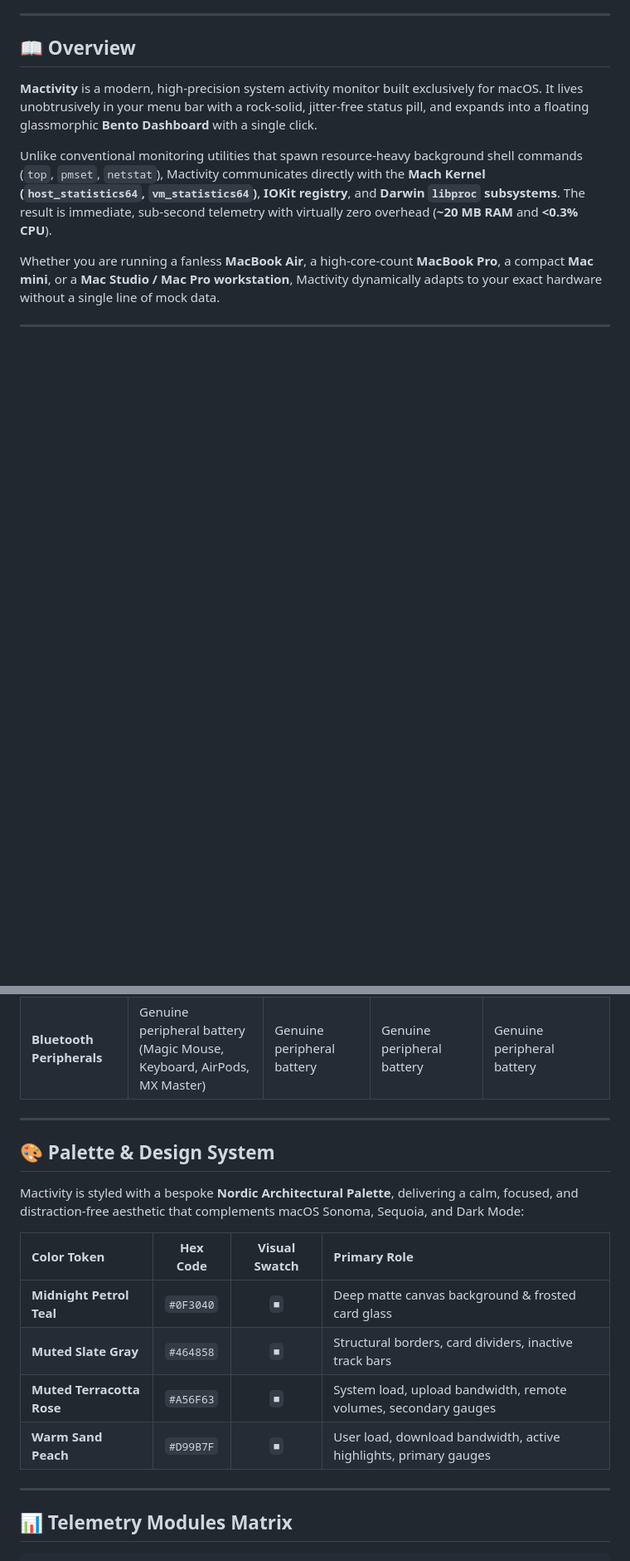
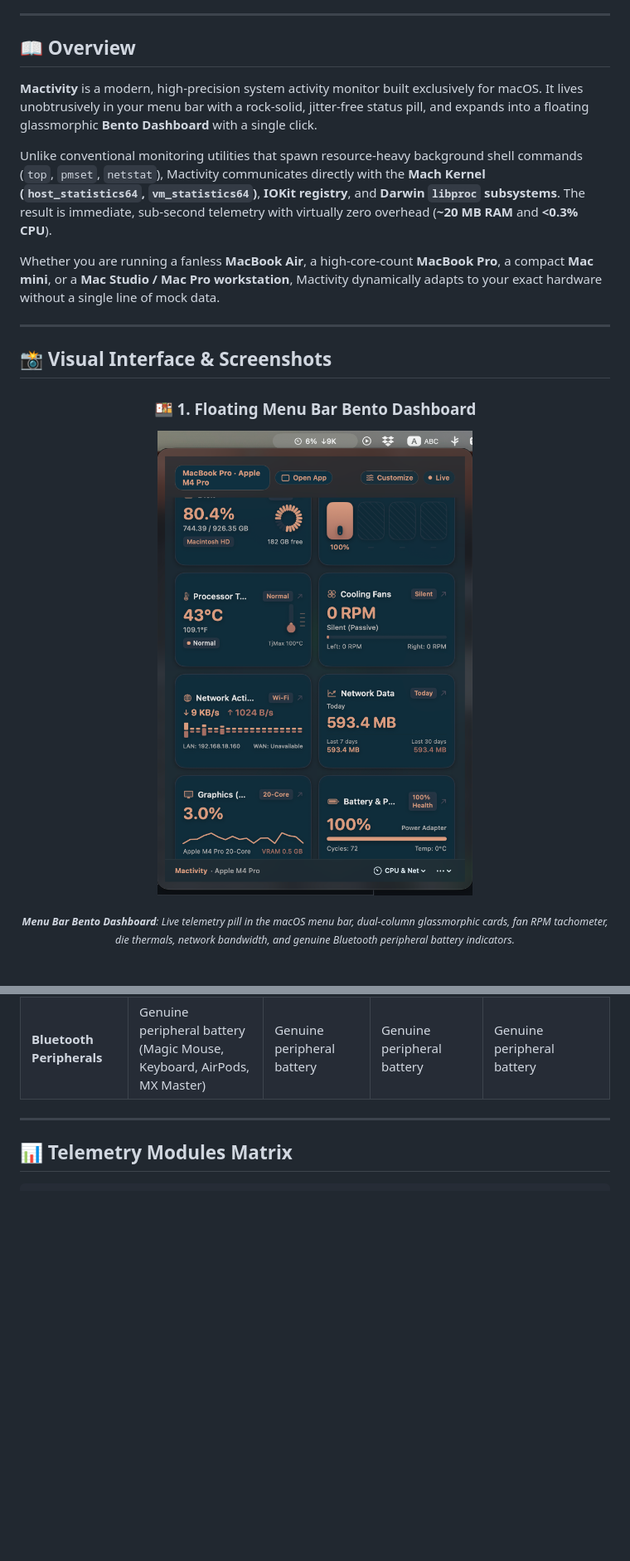
Before and after one commit to rifqi-rahman/Mactivity, a Markdown page: README.md, 2 parts joined by grey strips. Shown: that part at 83% size. GitHub-like rendering; pictures changed too: assets/bento-popover.png (added); blank space fills up the shorter version.

```diff
--- a/README.md
+++ b/README.md
@@ -36,3 +35,18 @@
 Unlike conventional monitoring utilities that spawn resource-heavy background shell commands (`top`, `pmset`, `netstat`), Mactivity communicates directly with the **Mach Kernel (`host_statistics64`, `vm_statistics64`)**, **IOKit registry**, and **Darwin `libproc` subsystems**. The result is immediate, sub-second telemetry with virtually zero overhead (**~20 MB RAM** and **<0.3% CPU**).
 
 Whether you are running a fanless **MacBook Air**, a high-core-count **MacBook Pro**, a compact **Mac mini**, or a **Mac Studio / Mac Pro workstation**, Mactivity dynamically adapts to your exact hardware without a single line of mock data.
+
+---
+
+## 📸 Visual Interface & Screenshots
+
+<div align="center">
+
+### 🍱 1. Floating Menu Bar Bento Dashboard
+<p align="center">
+  <img src="assets/bento-popover.png" width="460" alt="Mactivity Floating Bento Dashboard" style="border-radius: 16px; box-shadow: 0 16px 40px rgba(0,0,0,0.5);" />
+</p>
+<sub><i><b>Menu Bar Bento Dashboard</b>: Live telemetry pill in the macOS menu bar, dual-column glassmorphic cards, fan RPM tachometer, die thermals, network bandwidth, and genuine Bluetooth peripheral battery indicators.</i></sub>
+
+<br><br>
+
@@ -92,23 +121,6 @@ Mactivity inspects your Mac's hardware tree at launch and configures its monitor
 | **Thermal & Blowers** | Dual Centrifugal Fans (Left & Right RPM) | **Fanless Passive Cooling** (0 dB, 0 RPM) | Single or Multi-Fan Blowers | Desktop thermal management |
 | **Power Architecture** | Battery Health %, Cycles, Charging State | Battery Health %, Cycles, Charging State | **Desktop AC Mode**: Direct Mains Power Rail | AC / Battery / UPS detection |
 | **Bluetooth Peripherals** | Genuine peripheral battery (Magic Mouse, Keyboard, AirPods, MX Master) | Genuine peripheral battery | Genuine peripheral battery | Genuine peripheral battery |
-
----
-
-## 🎨 Palette & Design System
-
-Mactivity is styled with a bespoke **Nordic Architectural Palette**, delivering a calm, focused, and distraction-free aesthetic that complements macOS Sonoma, Sequoia, and Dark Mode:
-
-<div align="center">
-
-| Color Token | Hex Code | Visual Swatch | Primary Role |
-| :--- | :---: | :---: | :--- |
-| **Midnight Petrol Teal** | `#0F3040` | `■` | Deep matte canvas background & frosted card glass |
-| **Muted Slate Gray** | `#464858` | `■` | Structural borders, card dividers, inactive track bars |
-| **Muted Terracotta Rose** | `#A56F63` | `■` | System load, upload bandwidth, remote volumes, secondary gauges |
-| **Warm Sand Peach** | `#D99B7F` | `■` | User load, download bandwidth, active highlights, primary gauges |
-
-</div>
 
 ---
 
```
Also changed, not shown: other parts of README.md (+17 -3 lines), PRD.md (+7 -7 lines), assets/inspector-dashboard.png (added), assets/inspector-processes.png (added).
